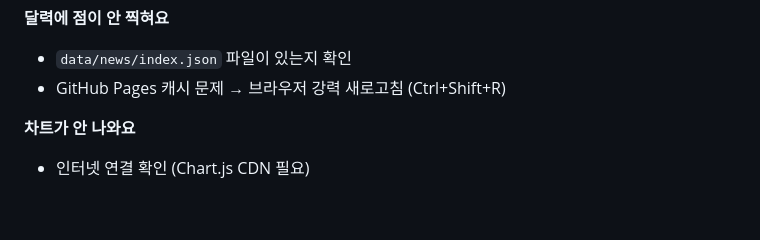
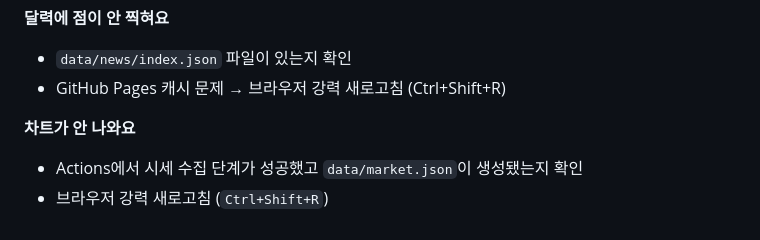
Before and after one commit to wooramii/stock-news-dashboard, a Markdown page: README.md, the part around the change. Drawn GitHub-style.

Commit message:
시세와 차트 사용법 문서 수정

```diff
--- a/README.md
+++ b/README.md
@@ -139,4 +139,5 @@ RSS_FEEDS = [
 - GitHub Pages 캐시 문제 → 브라우저 강력 새로고침 (Ctrl+Shift+R)
 
 **차트가 안 나와요**
-- 인터넷 연결 확인 (Chart.js CDN 필요)
+- Actions에서 시세 수집 단계가 성공했고 `data/market.json`이 생성됐는지 확인
+- 브라우저 강력 새로고침 (`Ctrl+Shift+R`)
```
